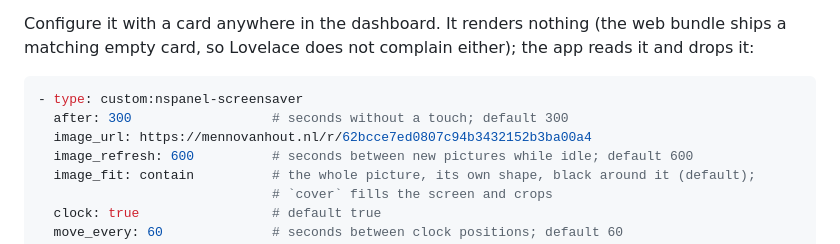
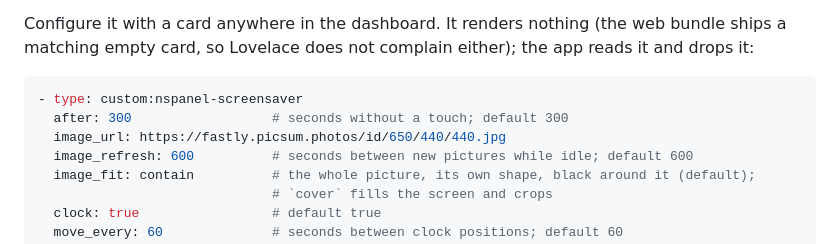
Before and after one commit to mennovanhout/nspanelpro-flutter, a Markdown page: README.md, the part around the change. Rendered like a GitHub page.

````diff
--- a/README.md
+++ b/README.md
@@ -73,7 +73,7 @@ matching empty card, so Lovelace does not complain either); the app reads it and
 ```yaml
 - type: custom:nspanel-screensaver
   after: 300                  # seconds without a touch; default 300
-  image_url: https://mennovanhout.nl/r/62bcce7ed0807c94b3432152b3ba00a4
+  image_url: https://fastly.picsum.photos/id/650/440/440.jpg
   image_refresh: 600          # seconds between new pictures while idle; default 600
   image_fit: contain          # the whole picture, its own shape, black around it (default);
                               # `cover` fills the screen and crops
````
